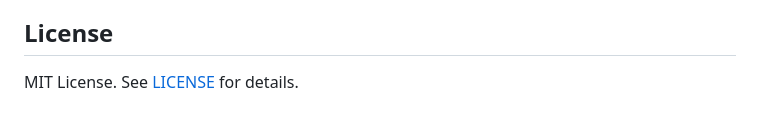
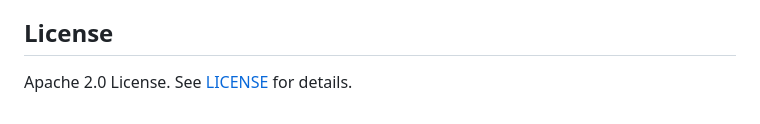
Before and after one commit to mowgli42/cautious-octo-carnival, a Markdown page: README.md, the part around the change. GitHub-like rendering.

Commit message:
Update license information from MIT to Apache 2.0

```diff
--- a/README.md
+++ b/README.md
@@ -125,4 +125,4 @@ Contributions welcome! Keep it simple:
 
 ## License
 
-MIT License. See [LICENSE](LICENSE) for details.
+Apache 2.0 License. See [LICENSE](LICENSE) for details.
```
